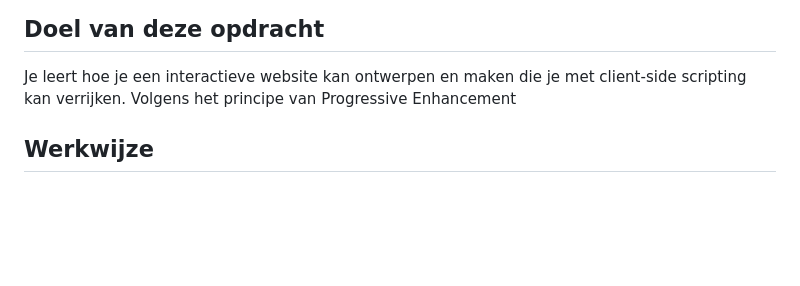
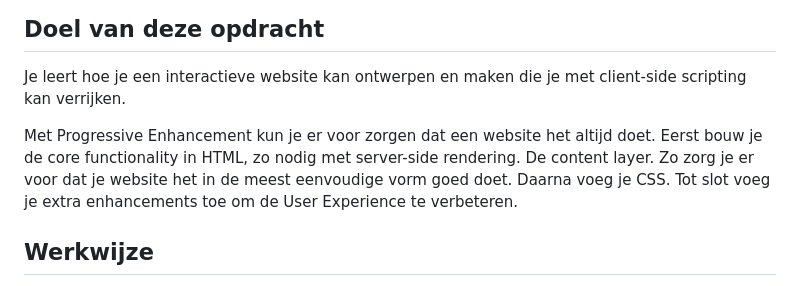
Before and after one commit to fdnd-task/enhanced-website, a Markdown page: docs/INSTRUCTIONS.md, the part around the change. Rendered like a GitHub page; blank space fills up the shorter version.

```diff
--- a/docs/INSTRUCTIONS.md
+++ b/docs/INSTRUCTIONS.md
@@ -11,8 +11,9 @@ In het college S10W1-01-Sprintplanning-User-Experience en de workshop S10W1-03-L
 ## Doel van deze opdracht
 
 Je leert hoe je een interactieve website kan ontwerpen en maken die je met client-side scripting kan verrijken.
-Volgens het principe van Progressive Enhancement
 
+Met Progressive Enhancement kun je er voor zorgen dat een website het altijd doet. Eerst bouw je de core functionality in HTML, zo nodig met server-side rendering. De content layer. Zo zorg je er voor dat je website het in de meest eenvoudige vorm goed doet.
+Daarna voeg je CSS. Tot slot voeg je extra enhancements toe om de User Experience te verbeteren.
 ## Werkwijze
 
 Ontwerp en maak een interactieve functionaliteit voor je opdrachtgever. Hiervoor moet je data opslaan met een formulier en POST en ga je client-side de website verrijken met loading states, feedback en succes states.
```
